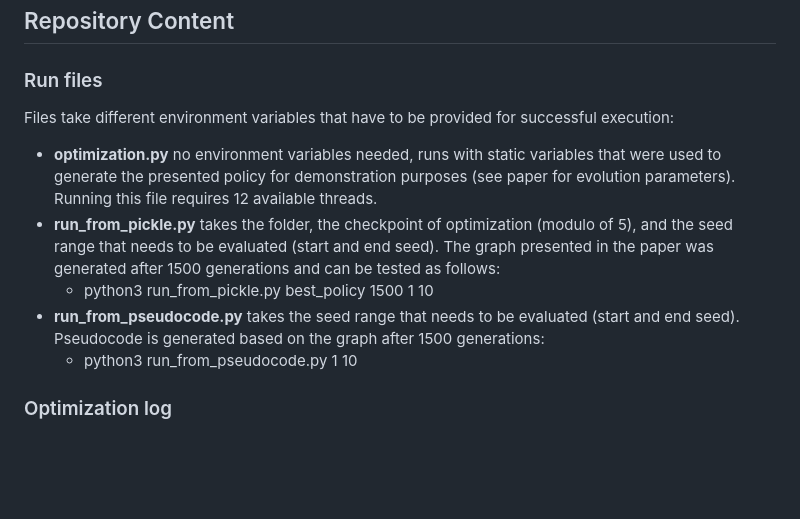
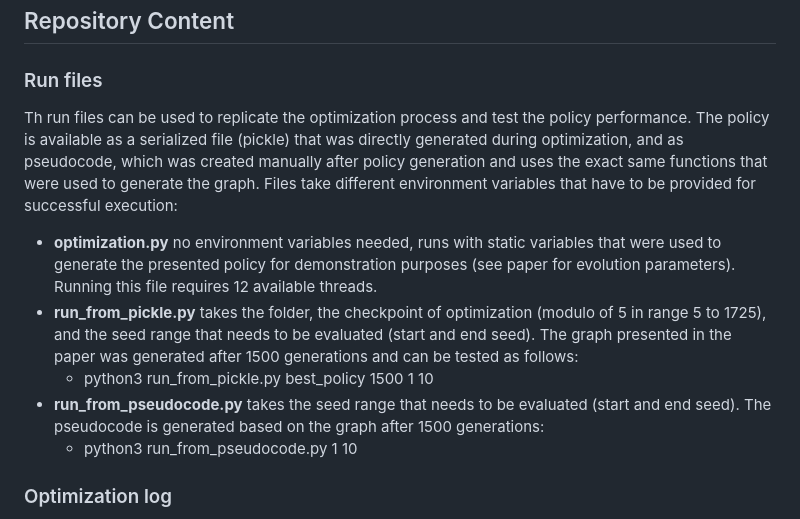
Before and after one commit to chrissi-b/gecco-pong-competition, a Markdown page: README.md, the part around the change. Drawn GitHub-style; blank space fills up the shorter version.

```diff
--- a/README.md
+++ b/README.md
@@ -30,11 +30,11 @@ cp -r juliafolders/* pongvenv/julia_env/
 
 ### Run files
 
-Files take different environment variables that have to be provided for successful execution:
+Th run files can be used to replicate the optimization process and test the policy performance. The policy is available as a serialized file (pickle) that was directly generated during optimization, and as pseudocode, which was created manually after policy generation and uses the exact same functions that were used to generate the graph. Files take different environment variables that have to be provided for successful execution:
 - **optimization.py** no environment variables needed, runs with static variables that were used to generate the presented policy for demonstration purposes (see paper for evolution parameters). Running this file requires 12 available threads.
-- **run_from_pickle.py** takes the folder, the checkpoint of optimization (modulo of 5), and the seed range that needs to be evaluated (start and end seed). The graph presented in the paper was generated after 1500 generations and can be tested as follows:
+- **run_from_pickle.py** takes the folder, the checkpoint of optimization (modulo of 5 in range 5 to 1725), and the seed range that needs to be evaluated (start and end seed). The graph presented in the paper was generated after 1500 generations and can be tested as follows:
 	- python3 run_from_pickle.py best_policy 1500 1 10
-- **run_from_pseudocode.py** takes the seed range that needs to be evaluated (start and end seed). Pseudocode is generated based on the graph after 1500 generations:
+- **run_from_pseudocode.py** takes the seed range that needs to be evaluated (start and end seed). The pseudocode is generated based on the graph after 1500 generations:
 	- python3 run_from_pseudocode.py 1 10
 
 ### Optimization log
```
